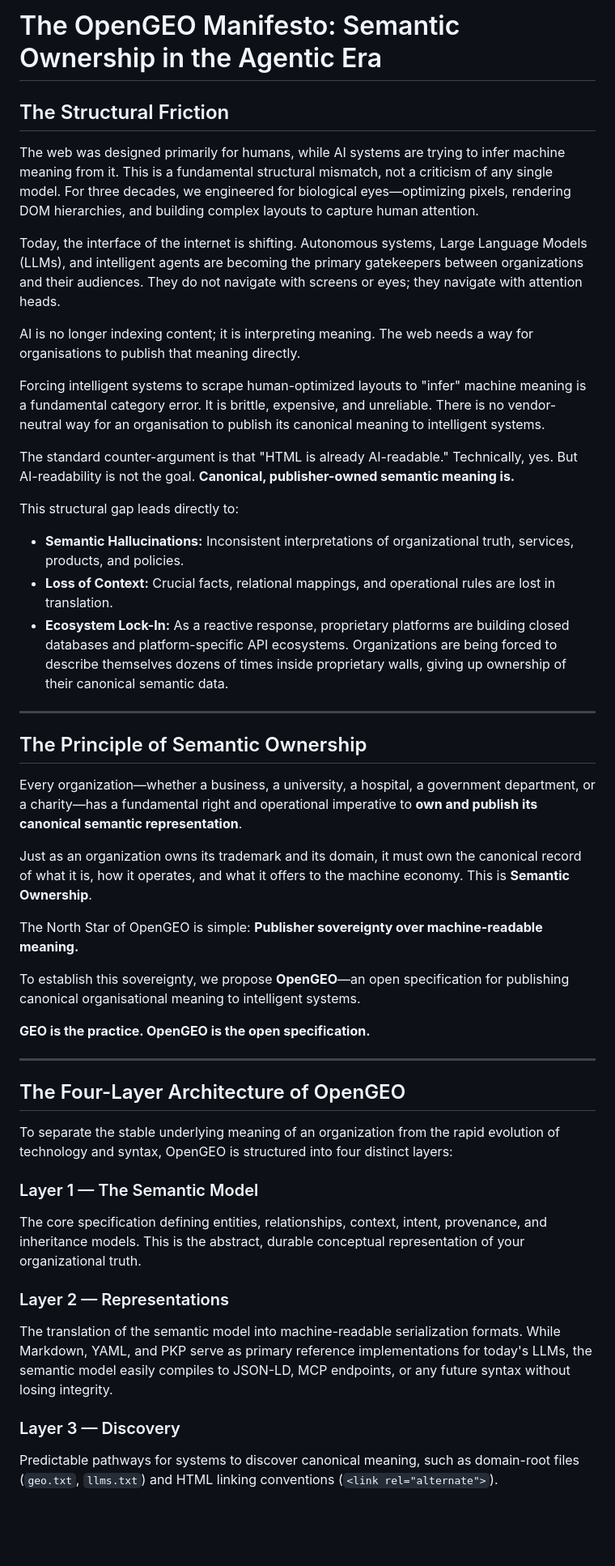
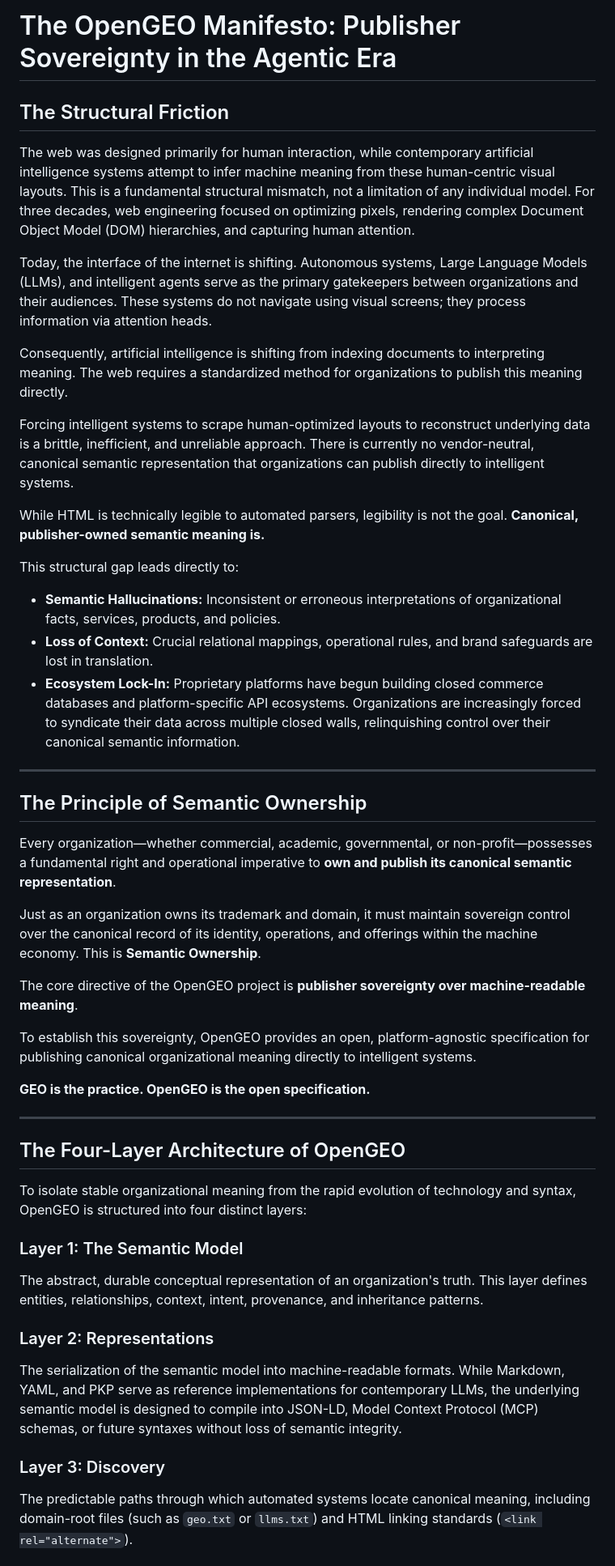
Before and after one commit to donhaji/opengeo, a Markdown page: opengeo-manifesto.md, the part around one of its changes. Shown at 81% size. Rendered like a GitHub page; blank space fills up the shorter version.

Commit message:
docs: revise manifesto to highly formal professional rhetoric

```diff
--- a/opengeo-manifesto.md
+++ b/opengeo-manifesto.md
@@ -1,45 +1,45 @@
-# The OpenGEO Manifesto: Semantic Ownership in the Agentic Era
+# The OpenGEO Manifesto: Publisher Sovereignty in the Agentic Era
 
 ## The Structural Friction
-The web was designed primarily for humans, while AI systems are trying to infer machine meaning from it. This is a fundamental structural mismatch, not a criticism of any single model. For three decades, we engineered for biological eyes—optimizing pixels, rendering DOM hierarchies, and building complex layouts to capture human attention.
+The web was designed primarily for human interaction, while contemporary artificial intelligence systems attempt to infer machine meaning from these human-centric visual layouts. This is a fundamental structural mismatch, not a limitation of any individual model. For three decades, web engineering focused on optimizing pixels, rendering complex Document Object Model (DOM) hierarchies, and capturing human attention.
 
-Today, the interface of the internet is shifting. Autonomous systems, Large Language Models (LLMs), and intelligent agents are becoming the primary gatekeepers between organizations and their audiences. They do not navigate with screens or eyes; they navigate with attention heads.
+Today, the interface of the internet is shifting. Autonomous systems, Large Language Models (LLMs), and intelligent agents serve as the primary gatekeepers between organizations and their audiences. These systems do not navigate using visual screens; they process information via attention heads.
 
-AI is no longer indexing content; it is interpreting meaning. The web needs a way for organisations to publish that meaning directly.
+Consequently, artificial intelligence is shifting from indexing documents to interpreting meaning. The web requires a standardized method for organizations to publish this meaning directly.
 
-Forcing intelligent systems to scrape human-optimized layouts to "infer" machine meaning is a fundamental category error. It is brittle, expensive, and unreliable. There is no vendor-neutral way for an organisation to publish its canonical meaning to intelligent systems.
+Forcing intelligent systems to scrape human-optimized layouts to reconstruct underlying data is a brittle, inefficient, and unreliable approach. There is currently no vendor-neutral, canonical semantic representation that organizations can publish directly to intelligent systems.
 
-The standard counter-argument is that "HTML is already AI-readable." Technically, yes. But AI-readability is not the goal. **Canonical, publisher-owned semantic meaning is.**
+While HTML is technically legible to automated parsers, legibility is not the goal. **Canonical, publisher-owned semantic meaning is.**
 
 This structural gap leads directly to:
-* **Semantic Hallucinations:** Inconsistent interpretations of organizational truth, services, products, and policies.
-* **Loss of Context:** Crucial facts, relational mappings, and operational rules are lost in translation.
-* **Ecosystem Lock-In:** As a reactive response, proprietary platforms are building closed databases and platform-specific API ecosystems. Organizations are being forced to describe themselves dozens of times inside proprietary walls, giving up ownership of their canonical semantic data.
+* **Semantic Hallucinations:** Inconsistent or erroneous interpretations of organizational facts, services, products, and policies.
+* **Loss of Context:** Crucial relational mappings, operational rules, and brand safeguards are lost in translation.
+* **Ecosystem Lock-In:** Proprietary platforms have begun building closed commerce databases and platform-specific API ecosystems. Organizations are increasingly forced to syndicate their data across multiple closed walls, relinquishing control over their canonical semantic information.
 
 ---
 
 ## The Principle of Semantic Ownership
-Every organization—whether a business, a university, a hospital, a government department, or a charity—has a fundamental right and operational imperative to **own and publish its canonical semantic representation**.
+Every organization—whether commercial, academic, governmental, or non-profit—possesses a fundamental right and operational imperative to **own and publish its canonical semantic representation**.
 
-Just as an organization owns its trademark and its domain, it must own the canonical record of what it is, how it operates, and what it offers to the machine economy. This is **Semantic Ownership**.
+Just as an organization owns its trademark and domain, it must maintain sovereign control over the canonical record of its identity, operations, and offerings within the machine economy. This is **Semantic Ownership**.
 
-The North Star of OpenGEO is simple: **Publisher sovereignty over machine-readable meaning.**
+The core directive of the OpenGEO project is **publisher sovereignty over machine-readable meaning**.
 
-To establish this sovereignty, we propose **OpenGEO**—an open specification for publishing canonical organisational meaning to intelligent systems.
+To establish this sovereignty, OpenGEO provides an open, platform-agnostic specification for publishing canonical organizational meaning directly to intelligent systems.
 
 **GEO is the practice. OpenGEO is the open specification.**
 
 ---
 
 ## The Four-Layer Architecture of OpenGEO
-To separate the stable underlying meaning of an organization from the rapid evolution of technology and syntax, OpenGEO is structured into four distinct layers:
+To isolate stable organizational meaning from the rapid evolution of technology and syntax, OpenGEO is structured into four distinct layers:
 
-### Layer 1 — The Semantic Model
-The core specification defining entities, relationships, context, intent, provenance, and inheritance models. This is the abstract, durable conceptual representation of your organizational truth.
+### Layer 1: The Semantic Model
+The abstract, durable conceptual representation of an organization's truth. This layer defines entities, relationships, context, intent, provenance, and inheritance patterns.
 
-### Layer 2 — Representations
-The translation of the semantic model into machine-readable serialization formats. While Markdown, YAML, and PKP serve as primary reference implementations for today's LLMs, the semantic model easily compiles to JSON-LD, MCP endpoints, or any future syntax without losing integrity.
+### Layer 2: Representations
+The serialization of the semantic model into machine-readable formats. While Markdown, YAML, and PKP serve as reference implementations for contemporary LLMs, the underlying semantic model is designed to compile into JSON-LD, Model Context Protocol (MCP) schemas, or future syntaxes without loss of semantic integrity.
 
-### Layer 3 — Discovery
-Predictable pathways for systems to discover canonical meaning, such as domain-root files (`geo.txt`, `llms.txt`) and HTML linking conventions (`<link rel="alternate">`).
+### Layer 3: Discovery
+The predictable paths through which automated systems locate canonical meaning, including domain-root files (such as `geo.txt` or `llms.txt`) and HTML linking standards (`<link rel="alternate">`).
 
```
Also changed, not shown: other parts of opengeo-manifesto.md (+16 -14 lines).
